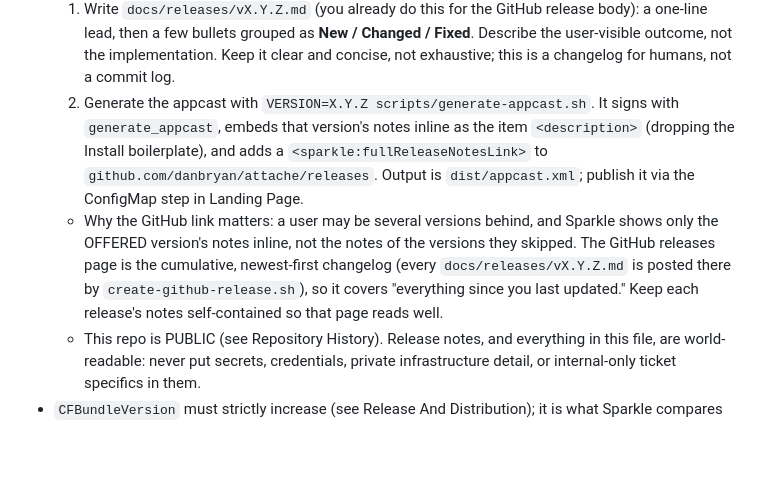
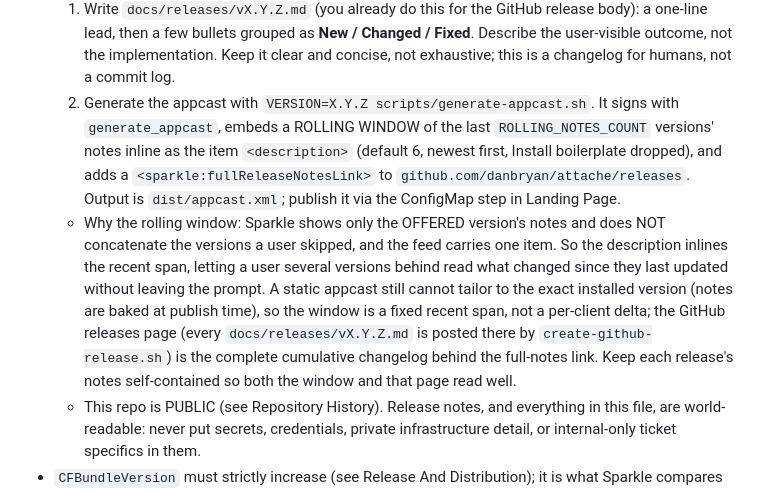
Before and after one commit to danbryan/attache, a Markdown page: AGENTS.md, the part around the change. GitHub-like rendering; blank space fills up the shorter version.

Commit message:
Document the rolling release-notes window in the appcast process

```diff
--- a/AGENTS.md
+++ b/AGENTS.md
@@ -328,17 +328,22 @@ all three paths.
      implementation. Keep it clear and concise, not exhaustive; this is a
      changelog for humans, not a commit log.
   2. Generate the appcast with `VERSION=X.Y.Z scripts/generate-appcast.sh`. It
-     signs with `generate_appcast`, embeds that version's notes inline as the
-     item `<description>` (dropping the Install boilerplate), and adds a
+     signs with `generate_appcast`, embeds a ROLLING WINDOW of the last
+     `ROLLING_NOTES_COUNT` versions' notes inline as the item `<description>`
+     (default 6, newest first, Install boilerplate dropped), and adds a
      `<sparkle:fullReleaseNotesLink>` to `github.com/danbryan/attache/releases`.
      Output is `dist/appcast.xml`; publish it via the ConfigMap step in Landing
      Page.
-  - Why the GitHub link matters: a user may be several versions behind, and
-    Sparkle shows only the OFFERED version's notes inline, not the notes of the
-    versions they skipped. The GitHub releases page is the cumulative,
-    newest-first changelog (every `docs/releases/vX.Y.Z.md` is posted there by
-    `create-github-release.sh`), so it covers "everything since you last
-    updated." Keep each release's notes self-contained so that page reads well.
+  - Why the rolling window: Sparkle shows only the OFFERED version's notes and
+    does NOT concatenate the versions a user skipped, and the feed carries one
+    item. So the description inlines the recent span, letting a user several
+    versions behind read what changed since they last updated without leaving
+    the prompt. A static appcast still cannot tailor to the exact installed
+    version (notes are baked at publish time), so the window is a fixed recent
+    span, not a per-client delta; the GitHub releases page (every
+    `docs/releases/vX.Y.Z.md` is posted there by `create-github-release.sh`) is
+    the complete cumulative changelog behind the full-notes link. Keep each
+    release's notes self-contained so both the window and that page read well.
   - This repo is PUBLIC (see Repository History). Release notes, and everything
     in this file, are world-readable: never put secrets, credentials, private
     infrastructure detail, or internal-only ticket specifics in them.
```
